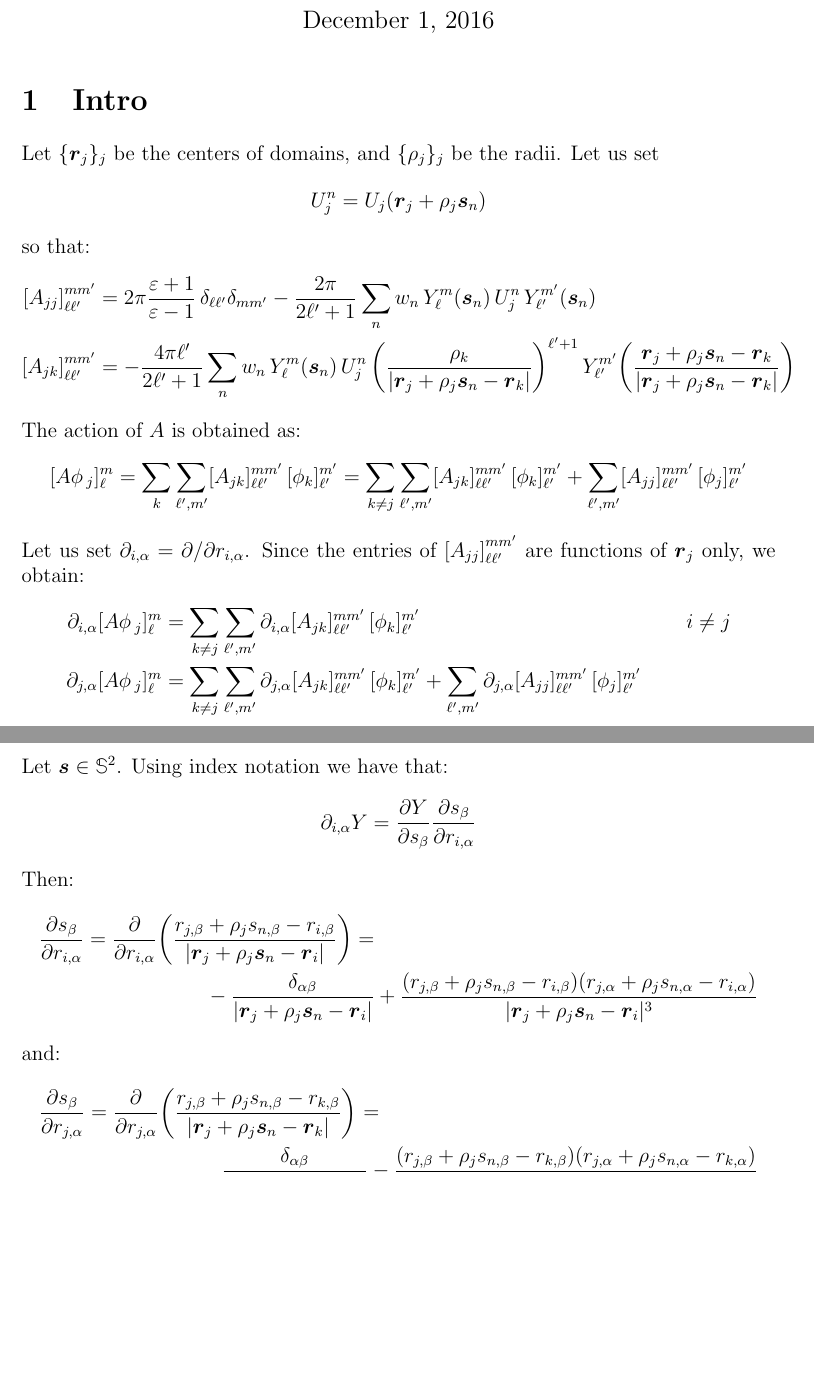
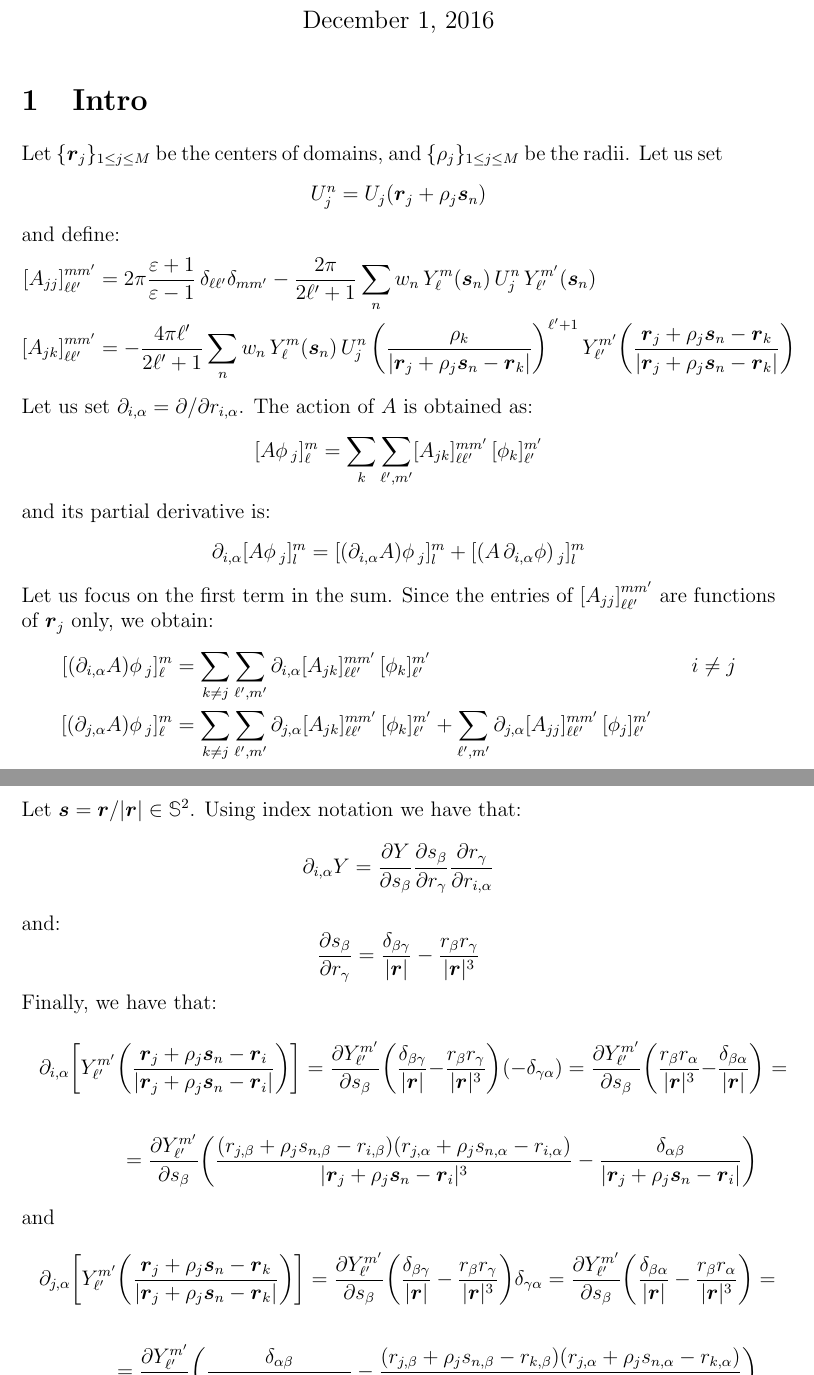
Before and after one commit to filippolipparini/ddPCM, a LaTeX document (notes/notes.tex): two parts of pages 1 and 3 of 3, joined at a grey line, cut so that both start at the same text, the shorter picture padded with empty space. Compiled offline with pdfLaTeX.

Commit message:
update derivative computation

```diff
--- a/notes/notes.tex
+++ b/notes/notes.tex
@@ -160,23 +160,28 @@
 \maketitle
 
 \section{Intro}
-Let $\{\boldsymbol{r}_j \}_j$ be the centers of domains, and $\{ \rho_j\}_j$ be the radii. Let us set
+Let $\{\boldsymbol{r}_j \}_{1\le j \le M}$ be the centers of domains, and $\{ \rho_j\}_{1\le j \le M}$ be the radii. Let us set
 \[
 U_j^n = U_j(\boldsymbol{r}_j + \rho_j\boldsymbol{s}_n)
 \]
-so that:
+and define:
 \begin{align*}
 {[A_{jj}]}_{\ell \ell'}^{mm'}& = 2\pi \frac{\varepsilon + 1}{\varepsilon - 1}\, \delta_{\ell \ell'} \delta_{m m'} - \frac{2\pi}{2 \ell' + 1} \sum_n w_n \,Y_\ell^m(\boldsymbol{s}_n) \, U_j^n \, Y_{\ell'}^{m'}(\boldsymbol{s}_n) \\
 {[A_{jk}]}_{\ell \ell'}^{mm'}& = -  \frac{4 \pi \ell'}{2 \ell'+1} \sum_n w_n \, Y_\ell^m(\boldsymbol{s}_n) \, U_j^n \, \bigg( \frac{\rho_k}{|\boldsymbol{r}_j + \rho_j \boldsymbol{s}_n - \boldsymbol{r}_k|} \bigg)^{\ell'+1} \, Y_{\ell'}^{m'} \bigg( \frac{\boldsymbol{r}_j + \rho_j \boldsymbol{s}_n - \boldsymbol{r}_k}{|\boldsymbol{r}_j + \rho_j \boldsymbol{s}_n - \boldsymbol{r}_k|} \bigg)
 \end{align*}
-The action of $A$ is obtained as:
+Let us set $\partial_{i,\alpha} = \partial/\partial r_{i,\alpha}$. The action of $A$ is obtained as:
 \[
-[A \phi \,_j]_\ell^m = \sum_k \sum_{\ell',m'} [A_{jk}]_{\ell \ell'}^{m m'} \, [\phi_k]_{\ell'}^{m'} = \sum_{k\ne j} \sum_{\ell',m'} [A_{jk}]_{\ell \ell'}^{m m'} \, [\phi_k]_{\ell'}^{m'} + \sum_{\ell',m'} [A_{jj}]_{\ell \ell'}^{m m'} \, [\phi_j]_{\ell'}^{m'}
+[A \phi \,_j]_\ell^m = \sum_k \sum_{\ell',m'} [A_{jk}]_{\ell \ell'}^{m m'} \, [\phi_k]_{\ell'}^{m'}
+% = \sum_{k\ne j} \sum_{\ell',m'} [A_{jk}]_{\ell \ell'}^{m m'} \, [\phi_k]_{\ell'}^{m'} + \sum_{\ell',m'} [A_{jj}]_{\ell \ell'}^{m m'} \, [\phi_j]_{\ell'}^{m'}
 \]
-Let us set $\partial_{i,\alpha} = \partial/\partial r_{i,\alpha}$. Since the entries of ${[A_{jj}]}_{\ell \ell'}^{mm'}$ are functions of $\boldsymbol{r}_j$ only, we obtain:
+and its partial derivative is:
+\[
+\partial_{i,\alpha} [A\phi \,_j]_l^m = [ (\partial_{i,\alpha} A) \phi \,_j]_l^m + [ (A \, \partial_{i,\alpha} \phi) \,_j]_l^m
+\]
+Let us focus on the first term in the sum. Since the entries of ${[A_{jj}]}_{\ell \ell'}^{mm'}$ are functions of $\boldsymbol{r}_j$ only, we obtain:
 \begin{align*}
-\partial_{i,\alpha} [A \phi \,_j]_\ell^m & = \sum_{k\ne j} \sum_{\ell',m'} \partial_{i,\alpha}[A_{jk}]_{\ell \ell'}^{m m'} \, [\phi_k]_{\ell'}^{m'}  & i  &\ne j \\
-\partial_{j,\alpha} [A \phi \,_j]_\ell^m & = \sum_{k\ne j} \sum_{\ell',m'} \partial_{j,\alpha}[A_{jk}]_{\ell \ell'}^{m m'} \, [\phi_k]_{\ell'}^{m'} + \sum_{\ell',m'} \partial_{j,\alpha} [A_{jj}]_{\ell \ell'}^{m m'} \, [\phi_j]_{\ell'}^{m'} & &
+[(\partial_{i,\alpha} A) \phi \,_j]_\ell^m & = \sum_{k\ne j} \sum_{\ell',m'} \partial_{i,\alpha}[A_{jk}]_{\ell \ell'}^{m m'} \, [\phi_k]_{\ell'}^{m'}  & i  &\ne j \\
+[(\partial_{j,\alpha} A) \phi \,_j]_\ell^m & = \sum_{k\ne j} \sum_{\ell',m'} \partial_{j,\alpha}[A_{jk}]_{\ell \ell'}^{m m'} \, [\phi_k]_{\ell'}^{m'} + \sum_{\ell',m'} \partial_{j,\alpha} [A_{jj}]_{\ell \ell'}^{m m'} \, [\phi_j]_{\ell'}^{m'} & &
 \end{align*}
 Then, in the case $i\ne j$, we have:
 \begin{align*}
@@ -198,20 +203,40 @@ Notice that:
 \partial_{i,\alpha} \bigg( \frac{\rho_i}{| \boldsymbol{r}_j + \rho_j \boldsymbol{s}_n - \boldsymbol{r}_i |} \bigg)^{\ell'+1} & =  (\ell'+1) \, (\: \cdot \: )^{\ell'} \rho_i \frac{ r_{j,\alpha} + \rho_j s_{n,\alpha} - r_{i,\alpha}}{| \boldsymbol{r}_j + \rho_j \boldsymbol{s}_n - \boldsymbol{r}_i |^3}  \\
 \partial_{j,\alpha} \bigg( \frac{\rho_k}{| \boldsymbol{r}_j + \rho_j \boldsymbol{s}_n - \boldsymbol{r}_k |} \bigg)^{\ell'+1} & =  - (\ell'+1) \, (\: \cdot \: )^{\ell'} \rho_k \frac{ r_{j,\alpha} + \rho_j s_{n,\alpha} - r_{k,\alpha}}{| \boldsymbol{r}_j + \rho_j \boldsymbol{s}_n - \boldsymbol{r}_k |^3}
 \end{align*}
-Let $\boldsymbol{s} \in \mathbb{S}^2$. Using index notation we have that:
+Let $\boldsymbol{s} = \boldsymbol{r} / |\boldsymbol{r}| \in \mathbb{S}^2$. Using index notation we have that:
 \[
-\partial_{i,\alpha} Y= \frac{\partial Y}{\partial s_\beta} \frac{\partial s_\beta}{\partial r_{i,\alpha}}
+\partial_{i,\alpha} Y= \frac{\partial Y}{\partial s_\beta} \frac{\partial s_\beta}{\partial r_{\gamma}} \frac{\partial r_\gamma}{\partial r_{i,\alpha}}
 \]
-Then:
+and:
+\[
+\frac{\partial s_\beta}{ \partial r_\gamma} = \frac{\delta_{\beta \gamma}}{|\boldsymbol{r}|} - \frac{r_\beta r_\gamma}{|\boldsymbol{r}|^3}
+\]
+%Let us consider the two cases:
+%\[
+%r_\gamma = r_{j,\gamma} + \rho_j {s}_{n,\gamma} - {r}_{i,\gamma} \qquad , \qquad r_\gamma = r_{j,\gamma} + \rho_j {s}_{n,\gamma} - {r}_{k,\gamma}
+%\]
+Finally, we have that:
 \begin{multline*}
-\frac{\partial s_\beta}{\partial r_{i,\alpha}} = \frac{\partial}{\partial r_{i,\alpha}}  \bigg( \frac{{r}_{j,\beta} + \rho_j {s}_{n,\beta} - {r}_{i,\beta}}{| \boldsymbol{r}_j + \rho_j \boldsymbol{s}_n - \boldsymbol{r}_i |} \bigg) = \\
--\frac{\delta_{\alpha\beta}}{| \boldsymbol{r}_j + \rho_j \boldsymbol{s}_n - \boldsymbol{r}_i |} + \frac{({r}_{j,\beta} + \rho_j {s}_{n,\beta} - {r}_{i,\beta})({r}_{j,\alpha} + \rho_j {s}_{n,\alpha} - {r}_{i,\alpha})}{| \boldsymbol{r}_j + \rho_j \boldsymbol{s}_n - \boldsymbol{r}_i |^3}
+\partial_{i,\alpha} \bigg[ Y_{\ell'}^{m'} \bigg( \frac{\boldsymbol{r}_j + \rho_j \boldsymbol{s}_n - \boldsymbol{r}_i}{| \boldsymbol{r}_j + \rho_j \boldsymbol{s}_n - \boldsymbol{r}_i |} \bigg) \bigg] = \frac{\partial Y_{\ell'}^{m'} }{\partial s_\beta} \bigg( \frac{\delta_{\beta \gamma}}{|\boldsymbol{r}|} - \frac{r_\beta r_\gamma}{|\boldsymbol{r}|^3} \bigg)(-\delta_{\gamma \alpha})
+= \frac{\partial Y_{\ell'}^{m'} }{\partial s_\beta} \bigg( \frac{r_\beta r_\alpha}{|\boldsymbol{r}|^3} -\frac{\delta_{\beta \alpha}}{|\boldsymbol{r}|} \bigg) = \\ \\ =
+\frac{\partial Y_{\ell'}^{m'} }{\partial s_\beta} \bigg( \frac{({r}_{j,\beta} + \rho_j {s}_{n,\beta} - {r}_{i,\beta})({r}_{j,\alpha} + \rho_j {s}_{n,\alpha} - {r}_{i,\alpha})}{| \boldsymbol{r}_j + \rho_j \boldsymbol{s}_n - \boldsymbol{r}_i |^3}  -\frac{\delta_{\alpha\beta}}{| \boldsymbol{r}_j + \rho_j \boldsymbol{s}_n - \boldsymbol{r}_i |}\bigg)
 \end{multline*}
-and:
+and
 \begin{multline*}
-\frac{\partial s_\beta}{\partial r_{j,\alpha}} = \frac{\partial}{\partial r_{j,\alpha}}  \bigg( \frac{{r}_{j,\beta} + \rho_j {s}_{n,\beta} - {r}_{k,\beta}}{| \boldsymbol{r}_j + \rho_j \boldsymbol{s}_n - \boldsymbol{r}_k |} \bigg) = \\
-\frac{\delta_{\alpha\beta}}{| \boldsymbol{r}_j + \rho_j \boldsymbol{s}_n - \boldsymbol{r}_k |} - \frac{({r}_{j,\beta} + \rho_j {s}_{n,\beta} - {r}_{k,\beta})({r}_{j,\alpha} + \rho_j {s}_{n,\alpha} - {r}_{k,\alpha})}{| \boldsymbol{r}_j + \rho_j \boldsymbol{s}_n - \boldsymbol{r}_k |^3}
+\partial_{j,\alpha} \bigg[ Y_{\ell'}^{m'} \bigg( \frac{\boldsymbol{r}_j + \rho_j \boldsymbol{s}_n - \boldsymbol{r}_k}{| \boldsymbol{r}_j + \rho_j \boldsymbol{s}_n - \boldsymbol{r}_k |} \bigg) \bigg] = \frac{\partial Y_{\ell'}^{m'} }{\partial s_\beta} \bigg( \frac{\delta_{\beta \gamma}}{|\boldsymbol{r}|} - \frac{r_\beta r_\gamma}{|\boldsymbol{r}|^3} \bigg)\delta_{\gamma \alpha} = \frac{\partial Y_{\ell'}^{m'} }{\partial s_\beta} \bigg( \frac{\delta_{\beta \alpha}}{|\boldsymbol{r}|} - \frac{r_\beta r_\alpha}{|\boldsymbol{r}|^3} \bigg) = \\ \\
+= \frac{\partial Y_{\ell'}^{m'} }{\partial s_\beta} \bigg( \frac{\delta_{\alpha\beta}}{| \boldsymbol{r}_j + \rho_j \boldsymbol{s}_n - \boldsymbol{r}_k |} - \frac{({r}_{j,\beta} + \rho_j {s}_{n,\beta} - {r}_{k,\beta})({r}_{j,\alpha} + \rho_j {s}_{n,\alpha} - {r}_{k,\alpha})}{| \boldsymbol{r}_j + \rho_j \boldsymbol{s}_n - \boldsymbol{r}_k |^3}\bigg)
 \end{multline*}
+
+
+%\begin{multline*}
+%\frac{\partial s_\beta}{\partial r_{i,\alpha}} = \frac{\partial}{\partial r_{i,\alpha}}  \bigg( \frac{{r}_{j,\beta} + \rho_j {s}_{n,\beta} - {r}_{i,\beta}}{| \boldsymbol{r}_j + \rho_j \boldsymbol{s}_n - \boldsymbol{r}_i |} \bigg) = \\
+%-\frac{\delta_{\alpha\beta}}{| \boldsymbol{r}_j + \rho_j \boldsymbol{s}_n - \boldsymbol{r}_i |} + \frac{({r}_{j,\beta} + \rho_j {s}_{n,\beta} - {r}_{i,\beta})({r}_{j,\alpha} + \rho_j {s}_{n,\alpha} - {r}_{i,\alpha})}{| \boldsymbol{r}_j + \rho_j \boldsymbol{s}_n - \boldsymbol{r}_i |^3}
+%\end{multline*}
+%and:
+%\begin{multline*}
+%\frac{\partial s_\beta}{\partial r_{j,\alpha}} = \frac{\partial}{\partial r_{j,\alpha}}  \bigg( \frac{{r}_{j,\beta} + \rho_j {s}_{n,\beta} - {r}_{k,\beta}}{| \boldsymbol{r}_j + \rho_j \boldsymbol{s}_n - \boldsymbol{r}_k |} \bigg) = \\
+%\frac{\delta_{\alpha\beta}}{| \boldsymbol{r}_j + \rho_j \boldsymbol{s}_n - \boldsymbol{r}_k |} - \frac{({r}_{j,\beta} + \rho_j {s}_{n,\beta} - {r}_{k,\beta})({r}_{j,\alpha} + \rho_j {s}_{n,\alpha} - {r}_{k,\alpha})}{| \boldsymbol{r}_j + \rho_j \boldsymbol{s}_n - \boldsymbol{r}_k |^3}
+%\end{multline*}
 
 %\partial_{i,\alpha}  \frac{\boldsymbol{r}_j + \rho_j \boldsymbol{s}_n - \boldsymbol{r}_i}{| \boldsymbol{r}_j + \rho_j \boldsymbol{s}_n - \boldsymbol{r}_i |} & = 0 \\
 %\partial_{j,\alpha} \frac{\boldsymbol{r}_j + \rho_j \boldsymbol{s}_n - \boldsymbol{r}_k}{|\boldsymbol{r}_j + \rho_j \boldsymbol{s}_n - \boldsymbol{r}_k |} & = 0
```
Also changed, not shown: notes/notes.pdf, notes/notes.tex (4 more changed lines).
